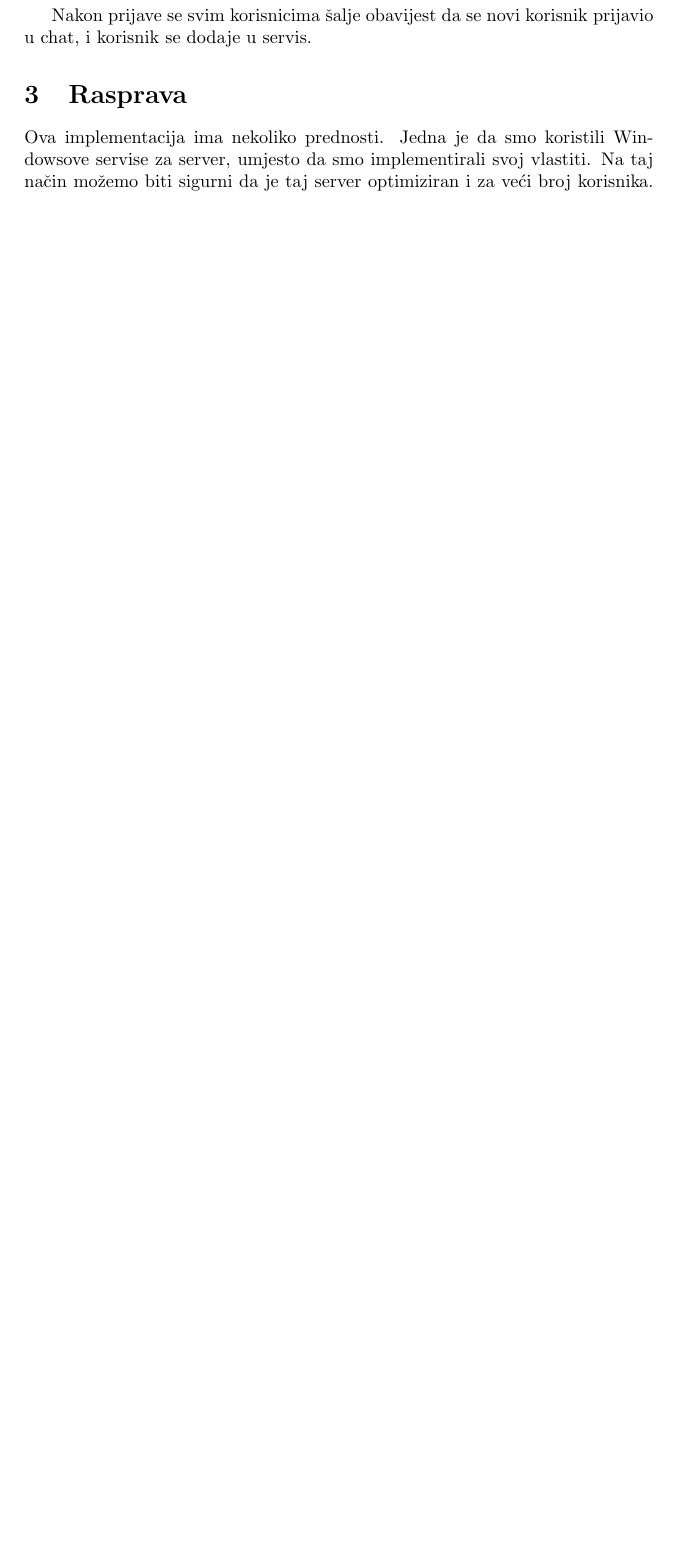
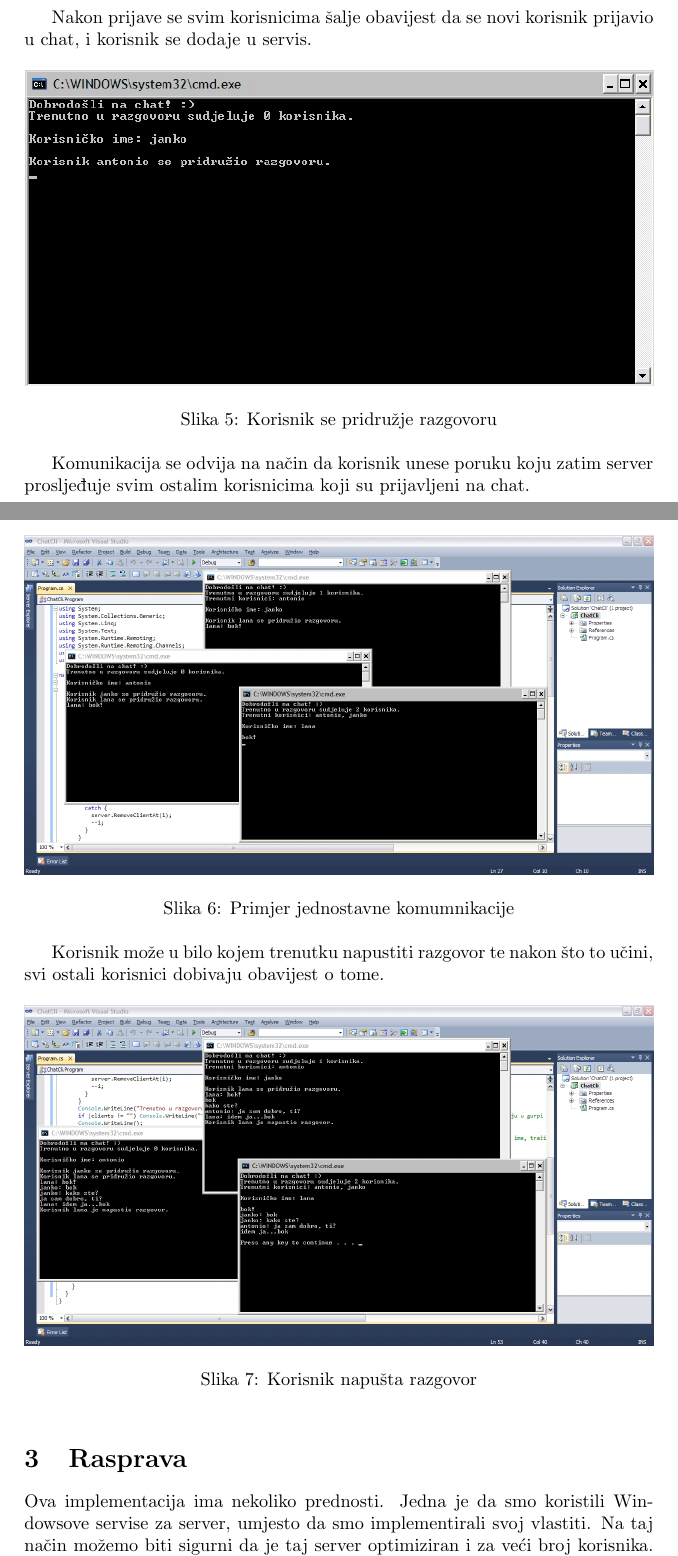
Before and after one commit to larzon/chat, a LaTeX document (doc/chat_aplikacija.tex): part of page 4 of 4 before the commit and two parts of pages 5 and 6 of 7 after it, the two joined at a grey line, cut so that both start at the same text, the shorter picture padded with empty space. Compiled offline with pdfLaTeX.

Commit message:
Images added in documentation

```diff
--- a/doc/chat_aplikacija.tex
+++ b/doc/chat_aplikacija.tex
@@ -5,6 +5,7 @@
 \usepackage{amsfonts}
 \usepackage{amssymb}
 \usepackage{graphicx}
+\usepackage{hyperref}
 
 \title{Višekorisnička chat aplikacija u C\#-u}
 \author{Antonio Kovačić\\Janko Marohnić\\Lana Arzon}
@@ -69,3 +98,32 @@ u chat, i korisnik se dodaje u servis.
+\begin{figure}[!ht]
+\begin{minipage}{\textwidth}
+\centering
+\includegraphics[width=\textwidth]{images/joining_notification.jpg}
+\caption{Korisnik se pridružje razgovoru}
+\end{minipage}
+\end{figure}
+
+Komunikacija se odvija na način da korisnik unese poruku koju zatim server prosljeđuje svim ostalim korisnicima koji su prijavljeni na chat.
+
+\newpage
+
+\begin{figure}[!ht]
+\begin{minipage}{\textwidth}
+\centering
+\includegraphics[width=\textwidth]{images/comunication.jpg}
+\caption{Primjer jednostavne komumnikacije}
+\end{minipage}
+\end{figure}
+
+Korisnik može u bilo kojem trenutku napustiti razgovor te nakon što to učini, svi ostali korisnici dobivaju obavijest o tome.
+
+\begin{figure}[!ht]
+\begin{minipage}{\textwidth}
+\centering
+\includegraphics[width=\textwidth]{images/leaving_notification.jpg}
+\caption{Korisnik napušta razgovor}
+\end{minipage}
+\end{figure}
 
 \section{Rasprava}
 
```
Also changed, not shown: doc/images/joining_notification.jpg (renamed from doc/images/joining_noification.jpg), doc/chat_aplikacija.tex (32 more changed lines), 1 other file.
